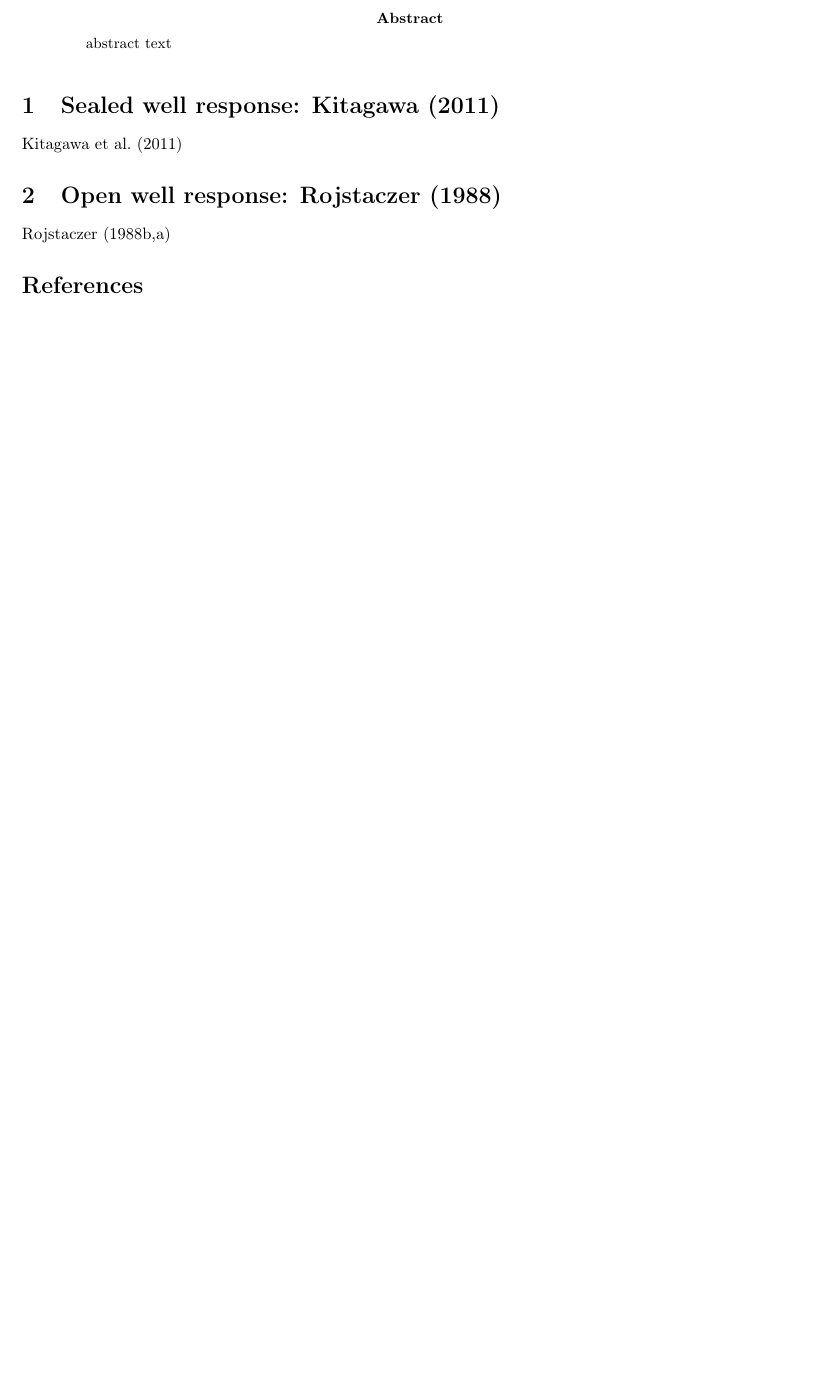
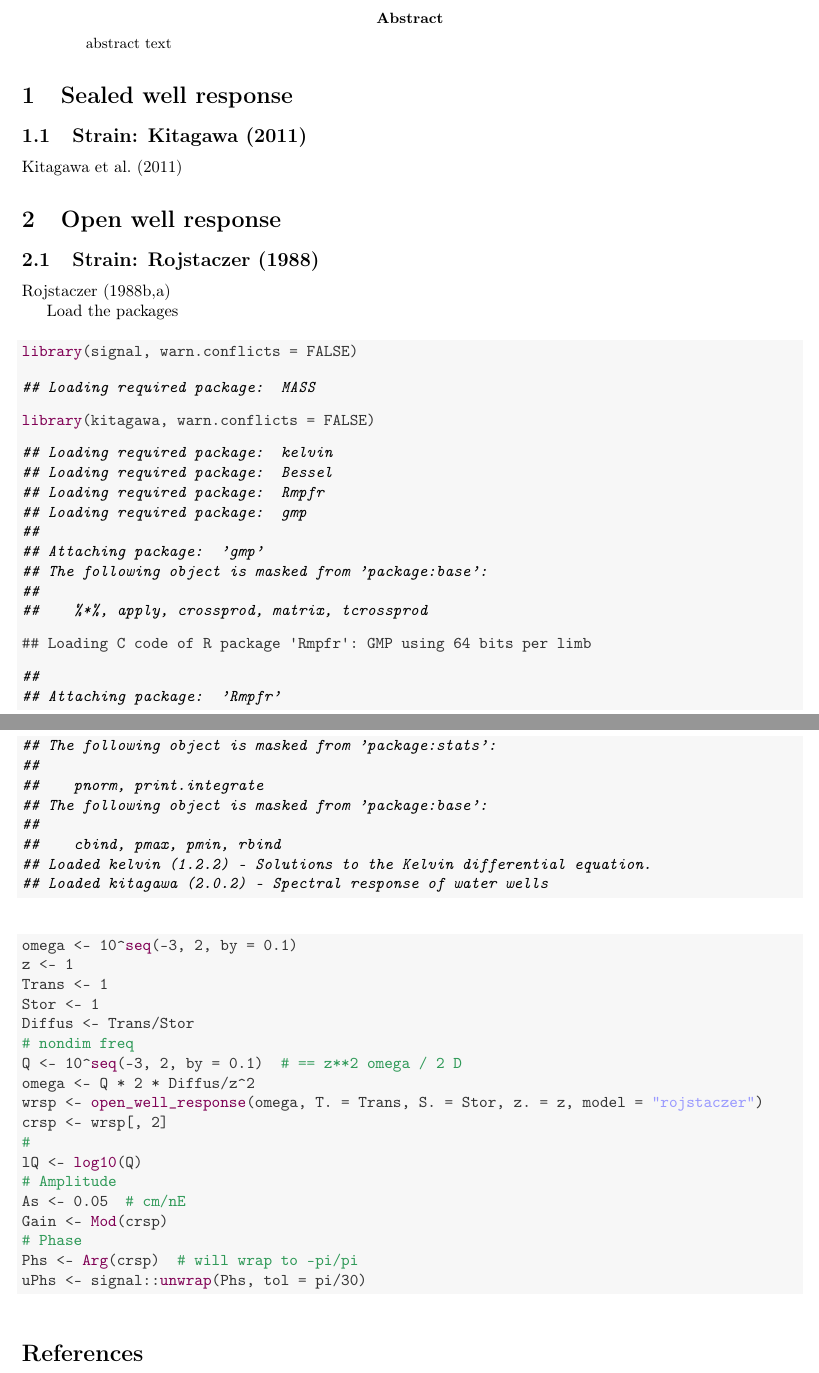
Before and after one commit to abarbour/kitagawa, a LaTeX paper (vignettes/ResponseModels.tex): part of page 1 of 2 before the commit and two parts of pages 1 and 2 of 3 after it, the two joined at a grey line, cut so that both start at the same text, the shorter picture padded with empty space. The pictures show the PDF file vignettes/ResponseModels.pdf that the author committed with the source.

Commit message:
Vignette, and compile **Some warnings about documentation**

```diff
--- a/vignettes/ResponseModels.tex
+++ b/vignettes/ResponseModels.tex
@@ -104,6 +104,79 @@
 abstract text
 \end{abstract}
 %
-%<<eval=TRUE, echo=FALSE, fig.width=5, fig.height=5, label=SOMEFIG>>=
-%@
+\section{Sealed well response}
+\subsection{Strain: Kitagawa (2011)}
 %
+\citet{kitagawa2011}
+
+\section{Open well response}
+\subsection{Strain: Rojstaczer (1988)}
+%
+\citet{rojstaczer1988, rojstaczer1988b}
+
+Load the packages
+\begin{knitrout}
+\definecolor{shadecolor}{rgb}{0.969, 0.969, 0.969}\color{fgcolor}\begin{kframe}
+\begin{alltt}
+\hlfunctioncall{library}(signal, warn.conflicts = FALSE)
+\end{alltt}
+
+
+{\ttfamily\noindent\itshape\color{messagecolor}{\#\# Loading required package: MASS}}\begin{alltt}
+\hlfunctioncall{library}(kitagawa, warn.conflicts = FALSE)
+\end{alltt}
+
+
+{\ttfamily\noindent\itshape\color{messagecolor}{\#\# Loading required package: kelvin}}
+
+{\ttfamily\noindent\itshape\color{messagecolor}{\#\# Loading required package: Bessel}}
+
+{\ttfamily\noindent\itshape\color{messagecolor}{\#\# Loading required package: Rmpfr}}
+
+{\ttfamily\noindent\itshape\color{messagecolor}{\#\# Loading required package: gmp}}
+
+{\ttfamily\noindent\itshape\color{messagecolor}{\#\# \\\#\# Attaching package: 'gmp'}}
+
+{\ttfamily\noindent\itshape\color{messagecolor}{\#\# The following object is masked from 'package:base':\\\#\# \\\#\#\ \ \ \  \%*\%, apply, crossprod, matrix, tcrossprod}}\begin{verbatim}
+## Loading C code of R package 'Rmpfr': GMP using 64 bits per limb
+\end{verbatim}
+
+
+{\ttfamily\noindent\itshape\color{messagecolor}{\#\# \\\#\# Attaching package: 'Rmpfr'}}
+
+{\ttfamily\noindent\itshape\color{messagecolor}{\#\# The following object is masked from 'package:stats':\\\#\# \\\#\#\ \ \ \  pnorm, print.integrate}}
+
+{\ttfamily\noindent\itshape\color{messagecolor}{\#\# The following object is masked from 'package:base':\\\#\# \\\#\#\ \ \ \  cbind, pmax, pmin, rbind}}
+
+{\ttfamily\noindent\itshape\color{messagecolor}{\#\# Loaded kelvin (1.2.2) -- Solutions to the Kelvin differential equation.}}
+
+{\ttfamily\noindent\itshape\color{messagecolor}{\#\# Loaded kitagawa (2.0.2) -- Spectral response of water wells}}\end{kframe}
+\end{knitrout}
+
+%#library(kook) # locally only
+%# Note Rmpfr has erf and erfc functions...
+%
+\begin{knitrout}
+\definecolor{shadecolor}{rgb}{0.969, 0.969, 0.969}\color{fgcolor}\begin{kframe}
+\begin{alltt}
+omega <- 10^\hlfunctioncall{seq}(-3, 2, by = 0.1)
+z <- 1
+Trans <- 1
+Stor <- 1
+Diffus <- Trans/Stor
+\hlcomment{# nondim freq}
+Q <- 10^\hlfunctioncall{seq}(-3, 2, by = 0.1)  \hlcomment{# == z**2 omega / 2 D}
+omega <- Q * 2 * Diffus/z^2
+wrsp <- \hlfunctioncall{open_well_response}(omega, T. = Trans, S. = Stor, z. = z, model = \hlstring{"rojstaczer"})
+crsp <- wrsp[, 2]
+\hlcomment{#}
+lQ <- \hlfunctioncall{log10}(Q)
+\hlcomment{# Amplitude}
+As <- 0.05  \hlcomment{# cm/nE}
+Gain <- \hlfunctioncall{Mod}(crsp)
+\hlcomment{# Phase}
+Phs <- \hlfunctioncall{Arg}(crsp)  \hlcomment{# will wrap to -pi/pi}
+uPhs <- signal::\hlfunctioncall{unwrap}(Phs, tol = pi/30)
+\end{alltt}
+\end{kframe}
+\end{knitrout}
@@ -139,10 +198,3 @@ abstract text
-\section{Sealed well response: Kitagawa (2011)}
-
-\citet{kitagawa2011}
-
-\section{Open well response: Rojstaczer (1988)}
-
-\citet{rojstaczer1988, rojstaczer1988b}
 
 %% TAIL from knitr template
 \bibliographystyle{apalike}
```
Also changed, not shown: vignettes/ResponseModels.pdf, vignettes/figure/ROJRESPFIG.pdf (added), vignettes/ResponseModels.tex (26 more changed lines), 5 other files.
